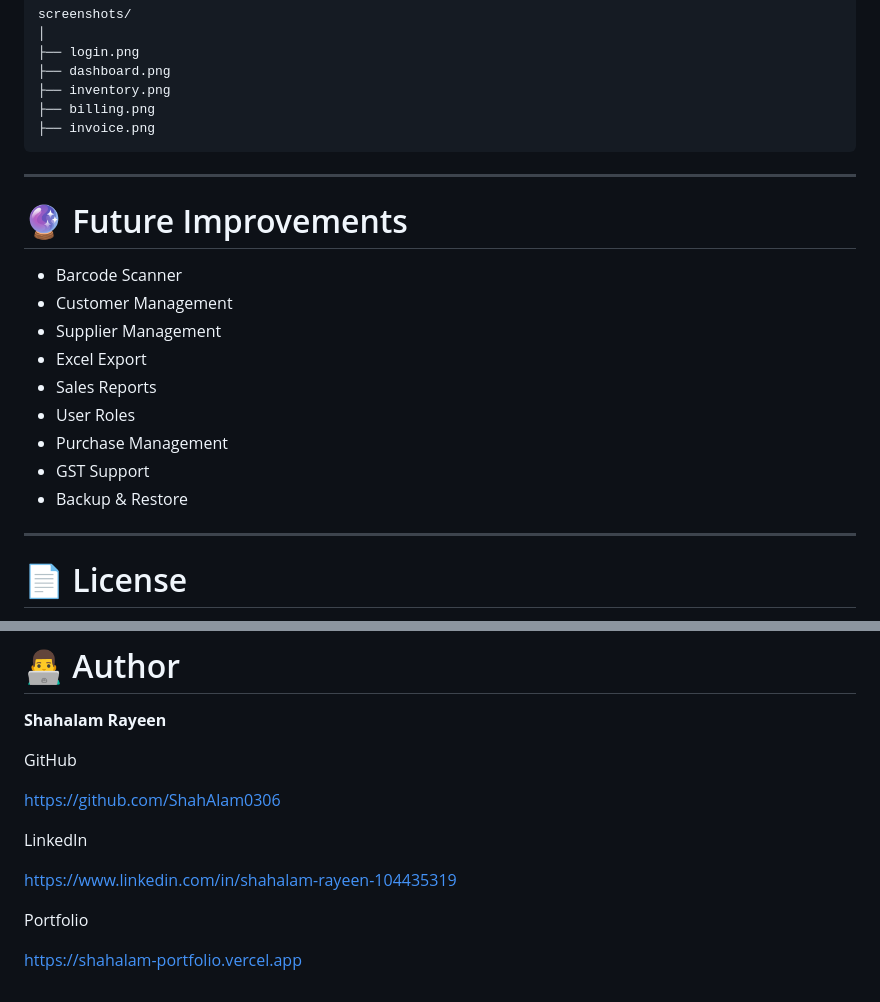
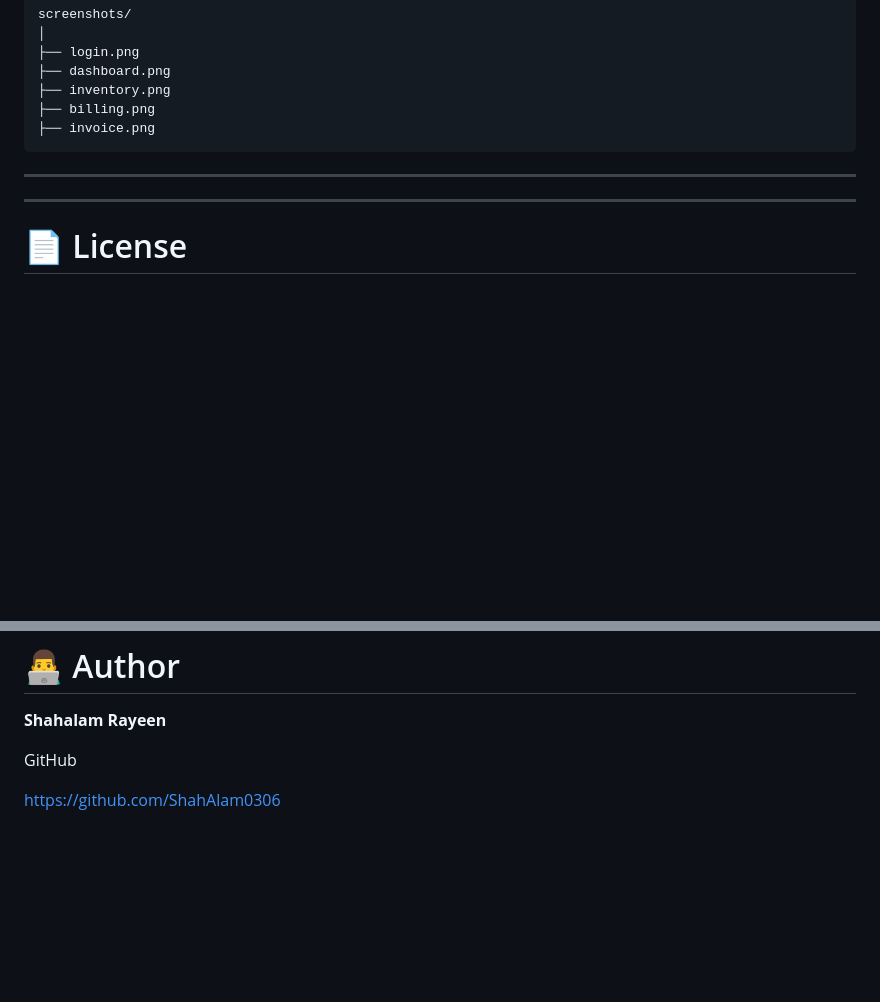
Before and after one commit to ShahAlam0306/inventory-billing-system, a Markdown page: README.md, 2 parts joined by grey strips. Drawn GitHub-style; blank space fills up the shorter version.

```diff
--- a/README.md
+++ b/README.md
@@ -273,18 +273,6 @@ screenshots/
 
 ---
 
-# 🔮 Future Improvements
-
-- Barcode Scanner
-- Customer Management
-- Supplier Management
-- Excel Export
-- Sales Reports
-- User Roles
-- Purchase Management
-- GST Support
-- Backup & Restore
-
 ---
 
 # 📄 License
@@ -300,11 +288,3 @@ This project is licensed under the MIT License.
 GitHub
 
 https://github.com/ShahAlam0306
-
-LinkedIn
-
-https://www.linkedin.com/in/shahalam-rayeen-104435319
-
-Portfolio
-
-https://shahalam-portfolio.vercel.app
```
Also changed, not shown: other parts of README.md (+5 -5 lines).
